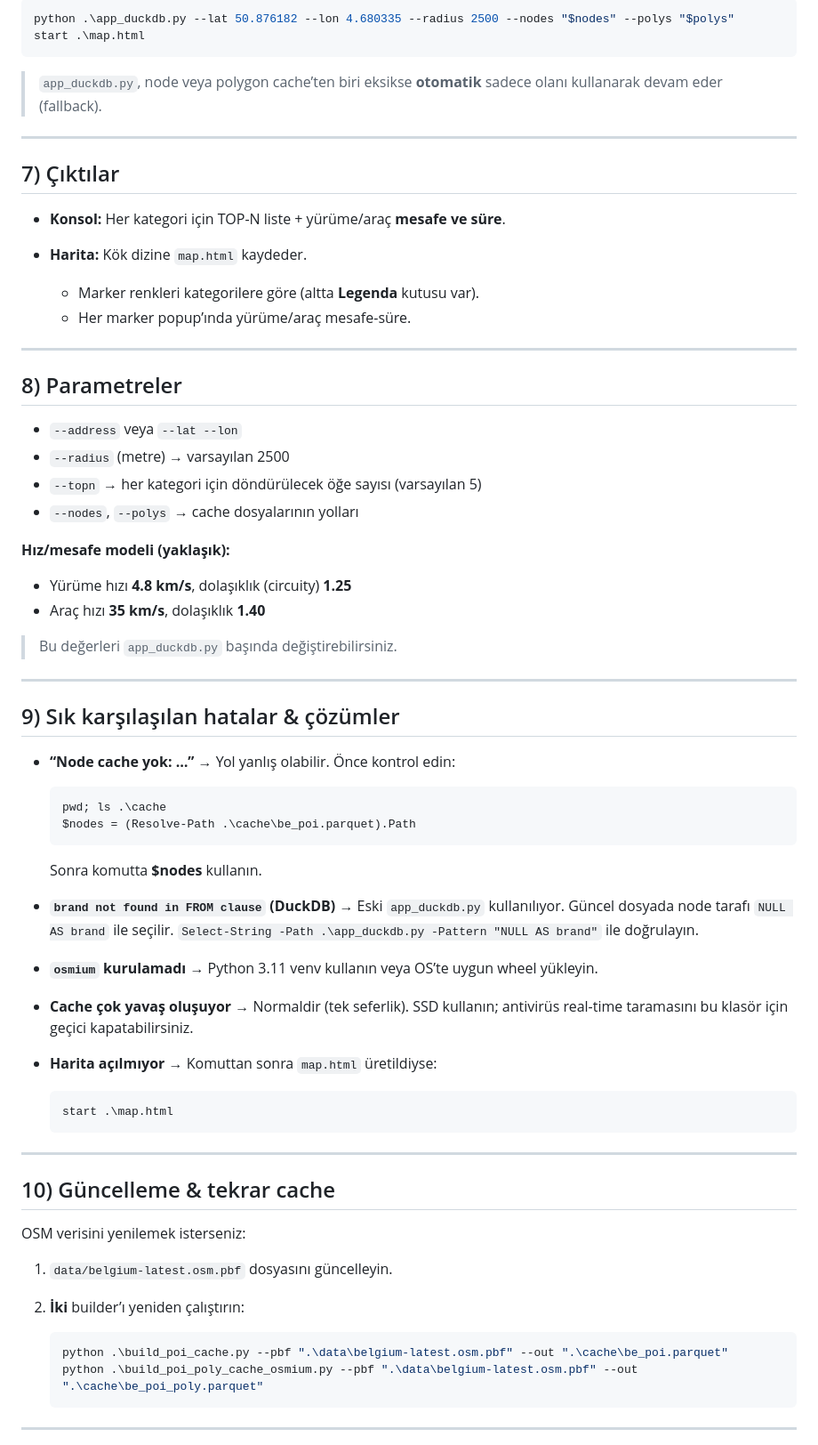
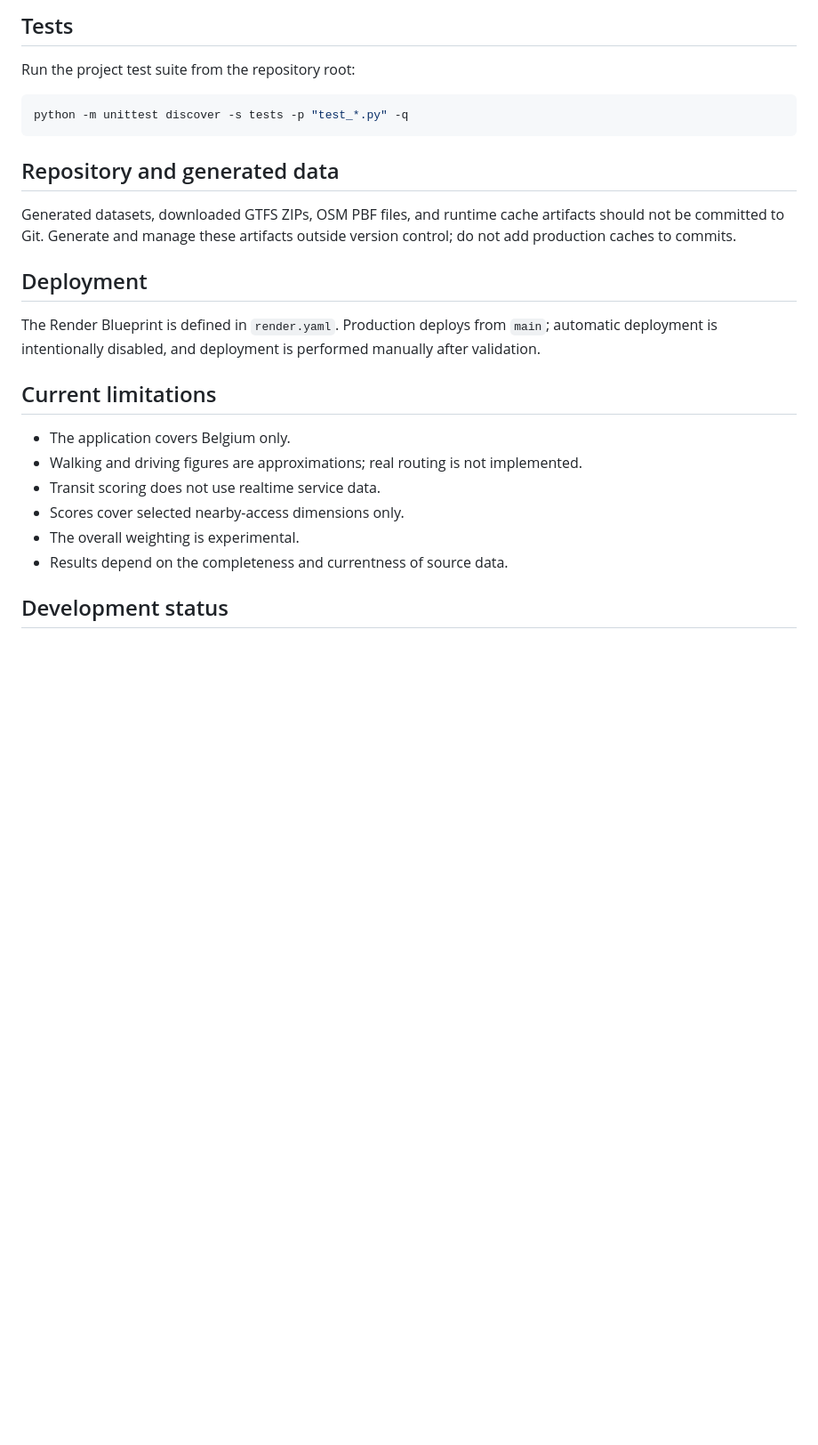
Before and after one commit to alper-python/ev_analizi, a Markdown page: README.md, the part around one of its changes. Shown at 89% size. Drawn GitHub-style; blank space fills up the shorter version.

````diff
--- a/README.md
+++ b/README.md
@@ -124,81 +151,28 @@ start .\map.html
 
-```powershell
-python .\app_duckdb.py --lat 50.876182 --lon 4.680335 --radius 2500 --nodes "$nodes" --polys "$polys"
-start .\map.html
+## Tests
+
+Run the project test suite from the repository root:
+
+```bash
+python -m unittest discover -s tests -p "test_*.py" -q
 ```
 
-> `app_duckdb.py`, node veya polygon cache’ten biri eksikse **otomatik** sadece olanı kullanarak devam eder (fallback).
+## Repository and generated data
 
----
+Generated datasets, downloaded GTFS ZIPs, OSM PBF files, and runtime cache artifacts should not be committed to Git. Generate and manage these artifacts outside version control; do not add production caches to commits.
 
-## 7) Çıktılar
+## Deployment
 
-* **Konsol:** Her kategori için TOP-N liste + yürüme/araç **mesafe ve süre**.
-* **Harita:** Kök dizine `map.html` kaydeder.
+The Render Blueprint is defined in `render.yaml`. Production deploys from `main`; automatic deployment is intentionally disabled, and deployment is performed manually after validation.
 
-  * Marker renkleri kategorilere göre (altta **Legenda** kutusu var).
-  * Her marker popup’ında yürüme/araç mesafe-süre.
+## Current limitations
 
----
+- The application covers Belgium only.
+- Walking and driving figures are approximations; real routing is not implemented.
+- Transit scoring does not use realtime service data.
+- Scores cover selected nearby-access dimensions only.
+- The overall weighting is experimental.
+- Results depend on the completeness and currentness of source data.
 
-## 8) Parametreler
+## Development status
 
-* `--address` veya `--lat --lon`
-* `--radius` (metre) → varsayılan 2500
-* `--topn` → her kategori için döndürülecek öğe sayısı (varsayılan 5)
-* `--nodes`, `--polys` → cache dosyalarının yolları
-
-**Hız/mesafe modeli (yaklaşık):**
-
-* Yürüme hızı **4.8 km/s**, dolaşıklık (circuity) **1.25**
-* Araç hızı **35 km/s**, dolaşıklık **1.40**
-
-> Bu değerleri `app_duckdb.py` başında değiştirebilirsiniz.
-
----
-
-## 9) Sık karşılaşılan hatalar & çözümler
-
-* **“Node cache yok: …”**
-  → Yol yanlış olabilir. Önce kontrol edin:
-
-  ```powershell
-  pwd; ls .\cache
-  $nodes = (Resolve-Path .\cache\be_poi.parquet).Path
-  ```
-
-  Sonra komutta **\$nodes** kullanın.
-
-* **`brand not found in FROM clause` (DuckDB)**
-  → Eski `app_duckdb.py` kullanılıyor. Güncel dosyada node tarafı `NULL AS brand` ile seçilir.
-  `Select-String -Path .\app_duckdb.py -Pattern "NULL AS brand"` ile doğrulayın.
-
-* **`osmium` kurulamadı**
-  → Python 3.11 venv kullanın veya OS’te uygun wheel yükleyin.
-
-* **Cache çok yavaş oluşuyor**
-  → Normaldir (tek seferlik). SSD kullanın; antivirüs real-time taramasını bu klasör için geçici kapatabilirsiniz.
-
-* **Harita açılmıyor**
-  → Komuttan sonra `map.html` üretildiyse:
-
-  ```powershell
-  start .\map.html
-  ```
-
----
-
-## 10) Güncelleme & tekrar cache
-
-OSM verisini yenilemek isterseniz:
-
-1. `data/belgium-latest.osm.pbf` dosyasını güncelleyin.
-2. **İki** builder’ı yeniden çalıştırın:
-
-   ```powershell
-   python .\build_poi_cache.py --pbf ".\data\belgium-latest.osm.pbf" --out ".\cache\be_poi.parquet"
-   python .\build_poi_poly_cache_osmium.py --pbf ".\data\belgium-latest.osm.pbf" --out ".\cache\be_poi_poly.parquet"
-   ```
-
----
-
````
Also changed, not shown: other parts of README.md (+115 -119 lines).
